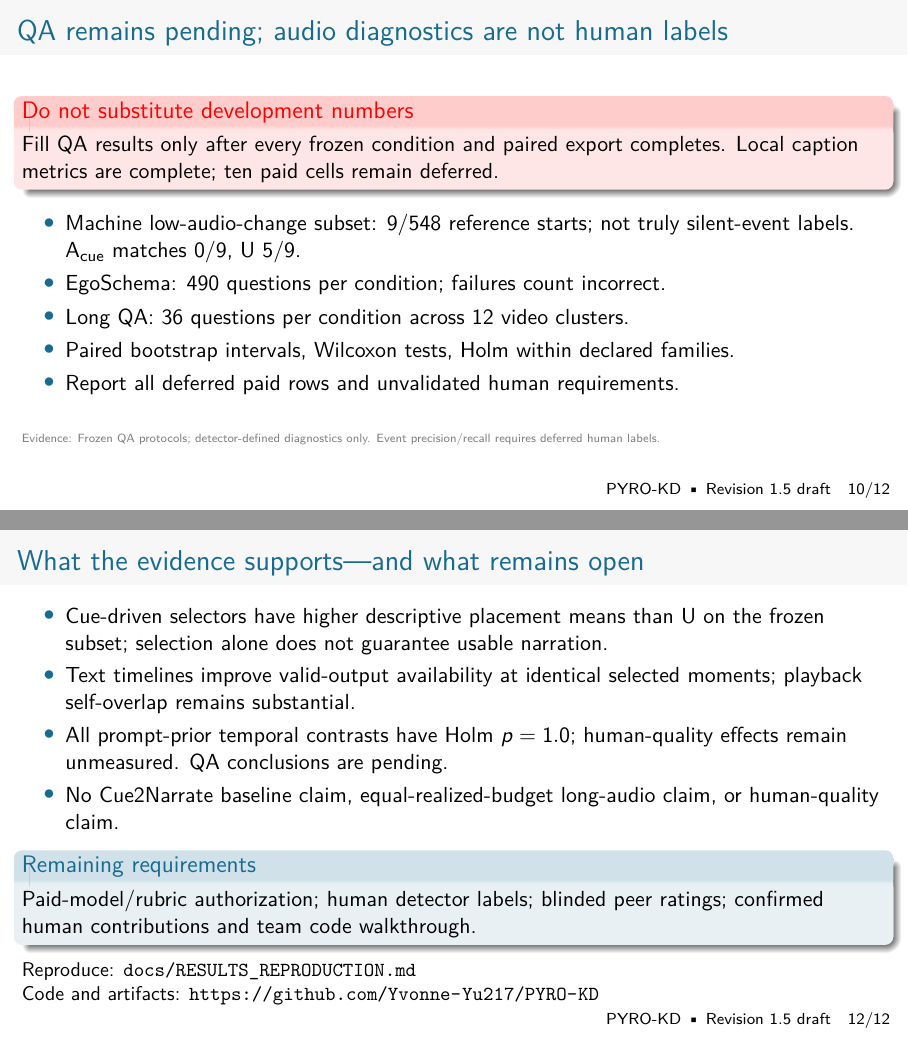
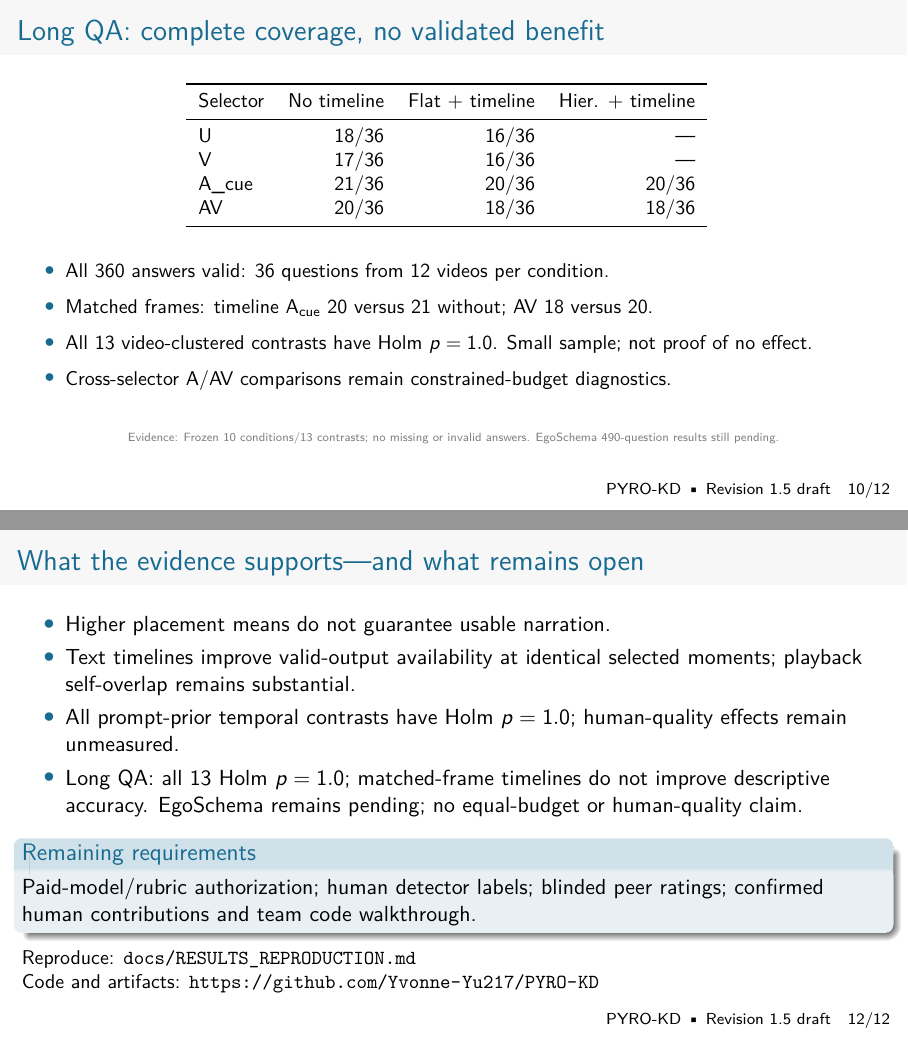
Before and after one commit to Yvonne-Yu217/PYRO-KD, LaTeX slides (docs/slides/main.tex, which reads docs/slides/long_qa_table.tex): pages 10 and 12 of 12, joined at a grey line. Compiled offline with pdfLaTeX.

Commit message:
Update report and slides with complete long-video QA results

```diff
--- /dev/null
+++ b/docs/slides/long_qa_table.tex
@@ -0,0 +1,9 @@
+\begin{tabular}{lrrr}
+\toprule Selector & No timeline & Flat + timeline & Hier. + timeline \\
+\midrule
+U & 18/36 & 16/36 & --- \\
+V & 17/36 & 16/36 & --- \\
+A\_cue & 21/36 & 20/36 & 20/36 \\
+AV & 20/36 & 18/36 & 18/36 \\
+\bottomrule
+\end{tabular}
--- a/docs/slides/main.tex
+++ b/docs/slides/main.tex
@@ -175,18 +175,17 @@ Both avoid machine-labeled original speech.\\[2mm]
 \source{Long selection-capacity audit; frozen ten-condition/13 contrast QA family; no arbitrary filling or test tuning.}
 \end{frame}
 
-\begin{frame}{QA remains pending; audio diagnostics are not human labels}
-\begin{alertblock}{Do not substitute development numbers}
-Fill QA results only after every frozen condition and paired export completes. Local caption metrics are complete; ten paid cells remain deferred.
-\end{alertblock}
+\begin{frame}{Long QA: complete coverage, no validated benefit}
+\centering\small
+\input{long_qa_table.tex}
+\vspace{4mm}
 \begin{itemize}
-\item Machine low-audio-change subset: 9/548 reference starts; not truly silent-event labels. \Acue{} matches 0/9, U 5/9.
-\item EgoSchema: 490 questions per condition; failures count incorrect.
-\item Long QA: 36 questions per condition across 12 video clusters.
-\item Paired bootstrap intervals, Wilcoxon tests, Holm within declared families.
-\item Report all deferred paid rows and unvalidated human requirements.
+\item All 360 answers valid: 36 questions from 12 videos per condition.
+\item Matched frames: timeline \Acue{} 20 versus 21 without; AV 18 versus 20.
+\item All 13 video-clustered contrasts have Holm $p=1.0$. Small sample; not proof of no effect.
+\item Cross-selector A/AV comparisons remain constrained-budget diagnostics.
 \end{itemize}
-\source{Frozen QA protocols; detector-defined diagnostics only. Event precision/recall requires deferred human labels.}
+\source{Frozen 10 conditions/13 contrasts; no missing or invalid answers. EgoSchema 490-question results still pending.}
 \end{frame}
 
 \begin{frame}{Agent verification: failures that changed the workflow}
@@ -207,10 +206,10 @@ Wrong formal TTS cache & Correct external watcher; reuse existing renders \\
 
 \begin{frame}{What the evidence supports—and what remains open}
 \begin{itemize}
-\item Cue-driven selectors have higher descriptive placement means than U on the frozen subset; selection alone does not guarantee usable narration.
+\item Higher placement means do not guarantee usable narration.
 \item Text timelines improve valid-output availability at identical selected moments; playback self-overlap remains substantial.
-\item All prompt-prior temporal contrasts have Holm $p=1.0$; human-quality effects remain unmeasured. QA conclusions are pending.
-\item No Cue2Narrate baseline claim, equal-realized-budget long-audio claim, or human-quality claim.
+\item All prompt-prior temporal contrasts have Holm $p=1.0$; human-quality effects remain unmeasured.
+\item Long QA: all 13 Holm $p=1.0$; matched-frame timelines do not improve descriptive accuracy. EgoSchema remains pending; no equal-budget or human-quality claim.
 \end{itemize}
 \begin{block}{Remaining requirements}
 Paid-model/rubric authorization; human detector labels; blinded peer ratings; confirmed human contributions and team code walkthrough.
```
Also changed, not shown: docs/RESULTS_REPRODUCTION.md (+13 -2 lines), docs/report/long_qa_table.tex (added, +15 -0 lines), docs/report/main.tex (+14 -4 lines), docs/report/README.md, docs/report/main.pdf, docs/slides/README.md, docs/slides/main.pdf, docs/slides/main.tex (2 more changed lines), 4 other files.
